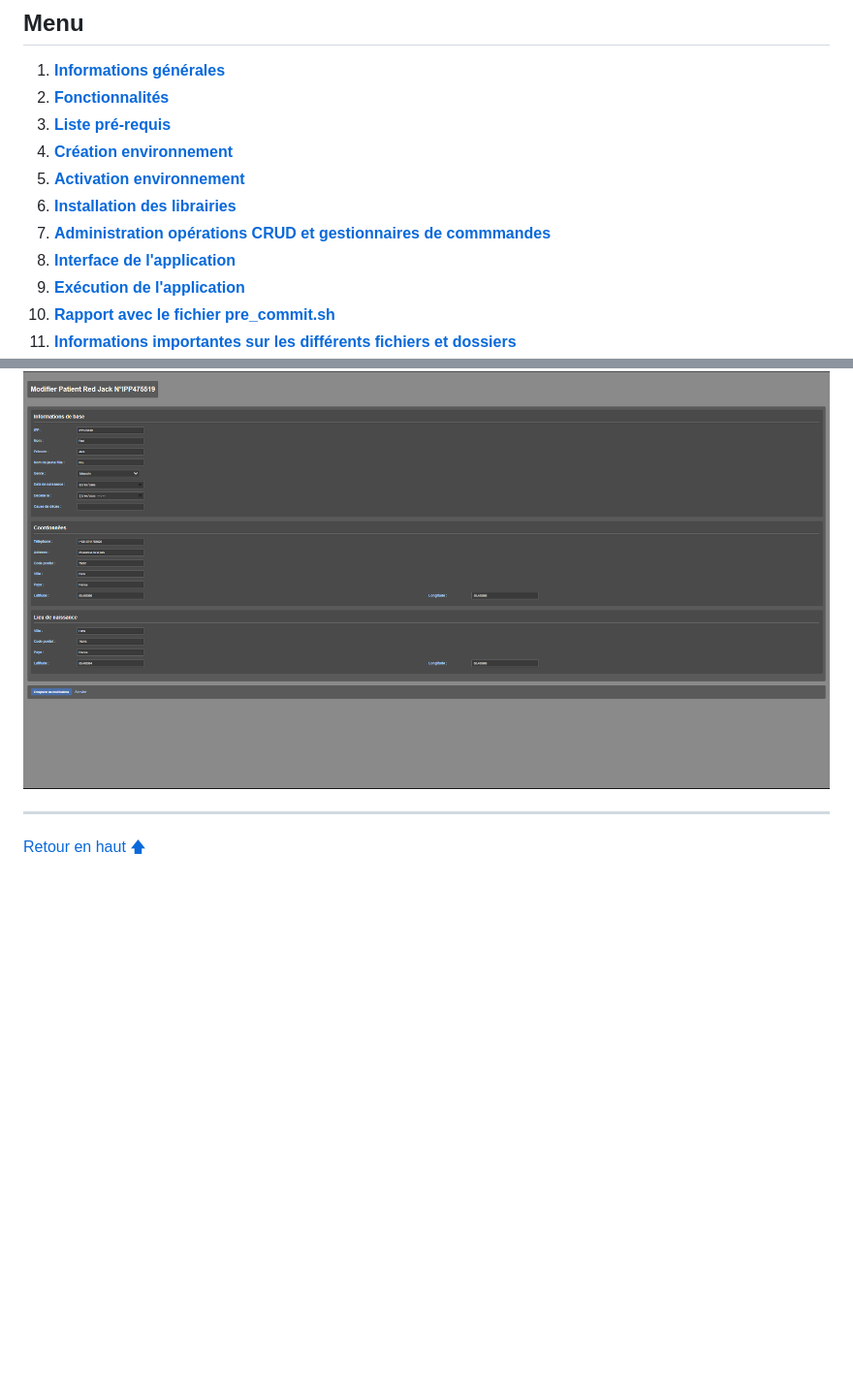
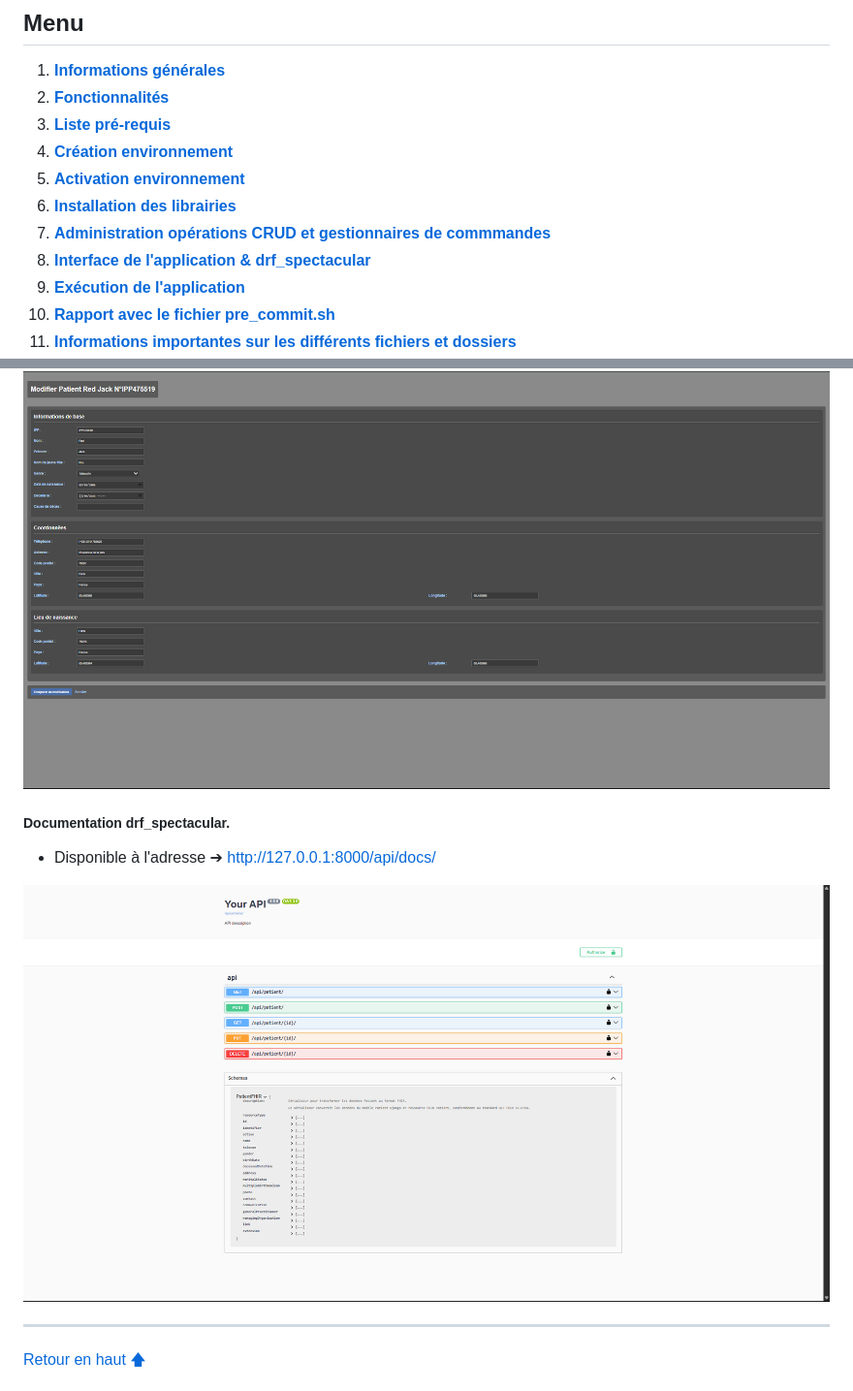
Before and after one commit to Bubhux/CODOC-FHIR, a Markdown page: README.md, 2 parts joined by grey strips. Shown: that part at 97% size. GitHub-like rendering; pictures changed too: static/img/screen_drf_spectacular.png (added); blank space fills up the shorter version.

Commit message:
Mise à jour README.md Ajout de drf_spectacular  Changes to be committed: 	modified:   README.md 	new file:   static/img/screen_drf_spectacular.png

```diff
--- a/README.md
+++ b/README.md
@@ -17,7 +17,7 @@
 5. **[Activation environnement](#activation-environnement)**
 6. **[Installation des librairies](#installation-librairies)**
 7. **[Administration opérations CRUD et gestionnaires de commmandes](#administration-bdd)**
-8. **[Interface de l'application](#interface-application)**
+8. **[Interface de l'application & drf_spectacular](#interface-application)**
 9. **[Exécution de l'application](#execution-application)**
 10. **[Rapport avec le fichier pre_commit.sh](#rapport-pre_commit)**
 11. **[Informations importantes sur les différents fichiers et dossiers](#informations-importantes)**
@@ -251,6 +251,12 @@ L'application posséde une interface web qui fonctionne avec `web_views.py` ➔
 
 ![Display edit patient](/static/img/screen_update_patient.png)
 
+##### Documentation drf_spectacular.
+
+* Disponible à l'adresse ➔ http://127.0.0.1:8000/api/docs/
+
+![Display drf_spectacular](/static/img/screen_drf_spectacular.png)
+
 --------------------------------------------------------------------------------------------------------------------------------
 
 <div id="execution-application"></div>
```
